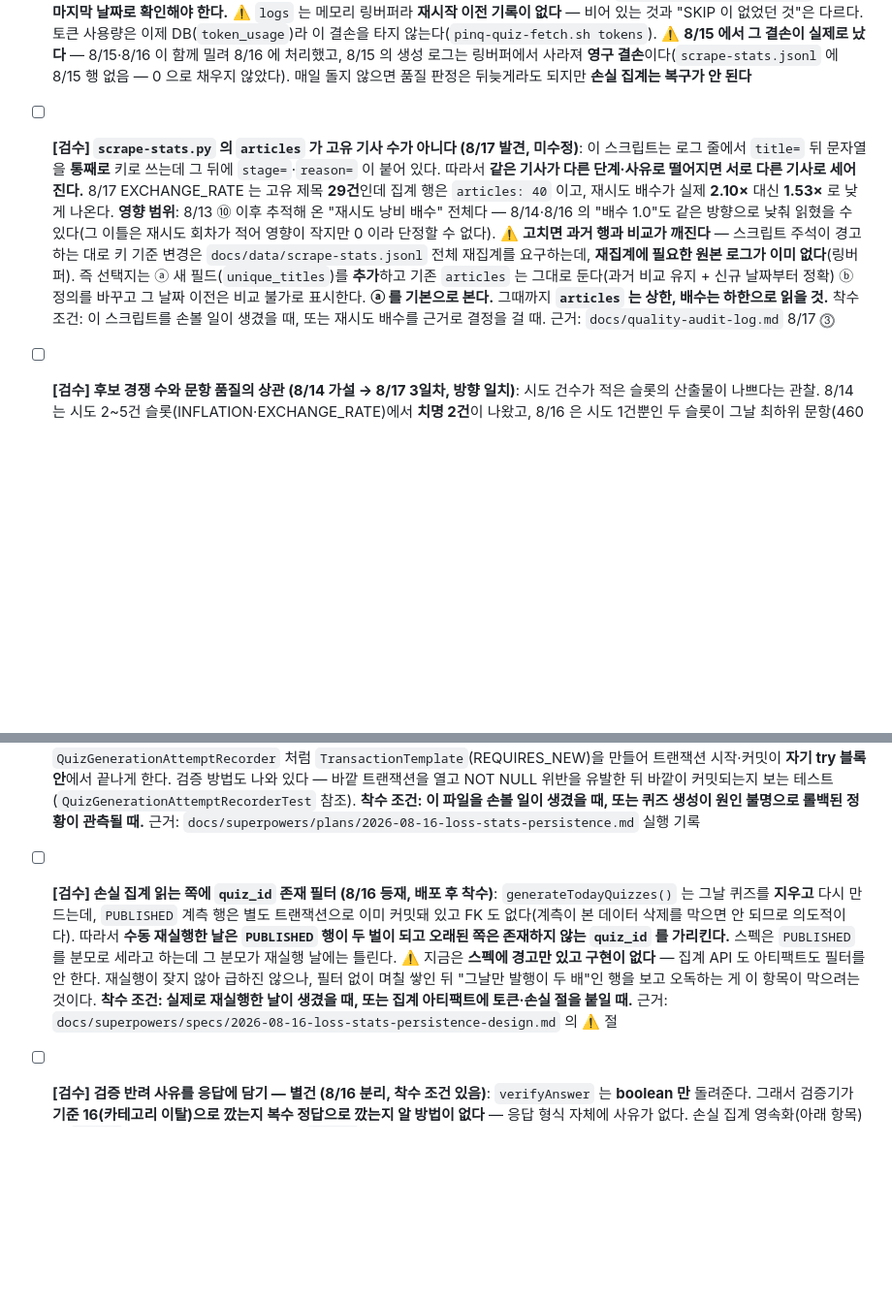
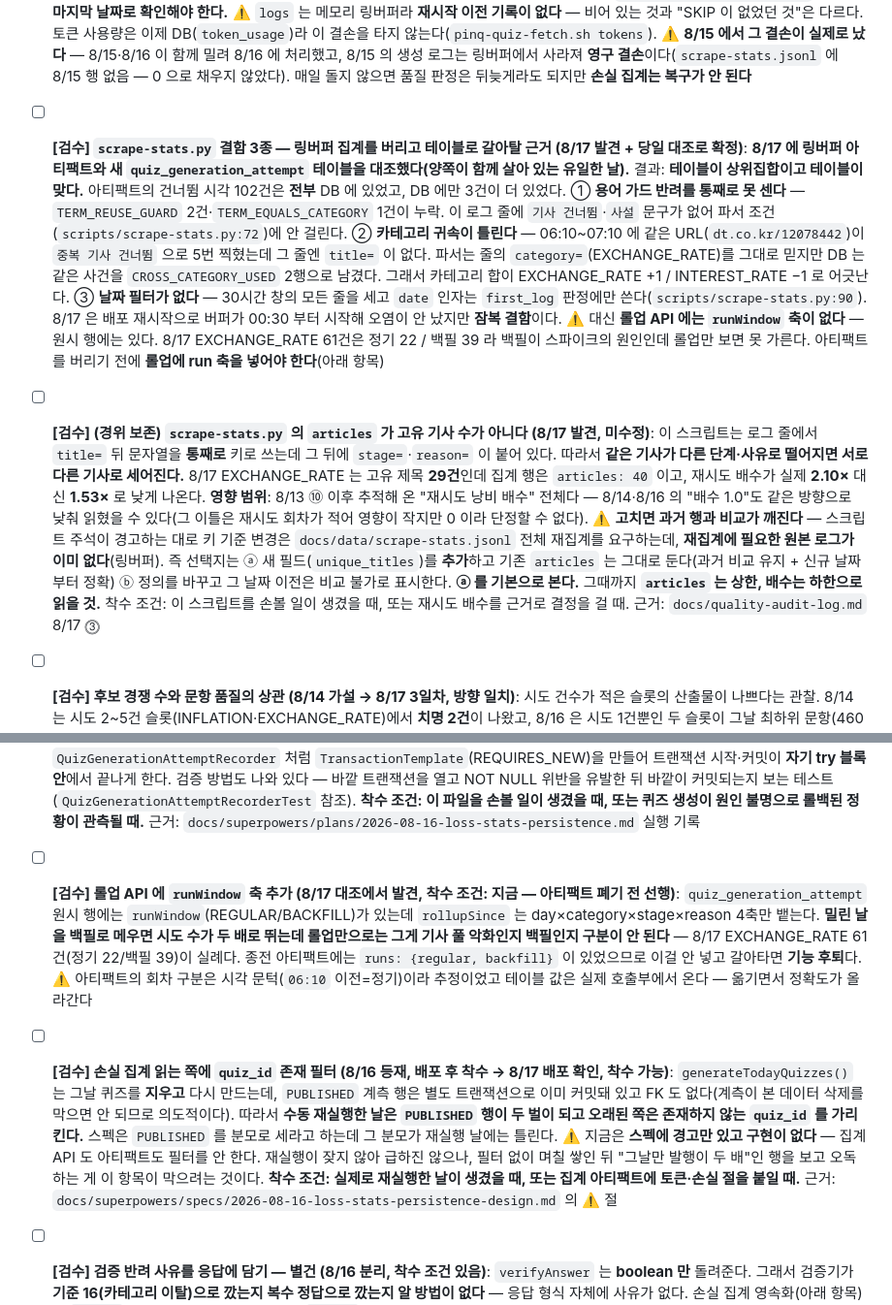
Before and after one commit to userri/PinQ-backend, a Markdown page: docs/PENDING.md, 2 parts joined by grey strips. Shown at 97% size. Rendered like a GitHub page; blank space fills up the shorter version.

Commit message:
docs: 손실 집계 링버퍼↔테이블 당일 대조 — 테이블이 상위집합, scrape-stats 결함 3종 확정, 롤업 run 축 누락 등재

```diff
--- a/docs/PENDING.md
+++ b/docs/PENDING.md
@@ -18,7 +18,8 @@
 
 - [ ] **[검수] 8/18 발행분 검수 (착수 조건: 06:04 정기 생성 이후)**: **8/14 부터 매일 체제로 복귀했다** — 8/14 발행분에서 치명 2건(450·453)이 나와 복귀 조항이 발동했고 사용자가 매일로 결정했다. 주말·평일 구분 없이 매일 돌리며, **빠진 날은 정상 운영이 아니라 결손**이므로 백필로 메운다. **스케줄 작업은 살아 있다 (8/17 확인·교정).** 맥의 `pinq-quiz-audit` 작업이 활성 상태이고 8/17 09:39 에 실제로 돌았다 — "0건"이라던 종전 서술은 사실이 아니었다. 다만 **크론이 월·수·금(`30 9 * * 1,3,5`)에 머물러 있어 8/14 의 매일 복귀 결정이 반영되지 않았고, 그게 8/15 결손의 원인이다**(금 8/14 다음 자동 실행이 월 8/17). 8/17 에 `30 9 * * *` 로 교정했다. ⚠️ 그래도 **맥이 켜져 있어야 돈다** — 로컬 스케줄러라 앱이 닫혀 있으면 다음 실행 때 밀려 돌고, 깨어난 직후 네트워크가 안 붙은 상태에서 발동하면 그 회차는 실패한 채 그날 슬롯을 소진한다(8/4 실측). 따라서 자동 실행은 보조이고, **결손 여부는 사람이 `pinq-quiz-fetch.sh counts` 와 로그 마지막 날짜로 확인해야 한다.** ⚠️ `logs` 는 메모리 링버퍼라 **재시작 이전 기록이 없다** — 비어 있는 것과 "SKIP 이 없었던 것"은 다르다. 토큰 사용량은 이제 DB(`token_usage`)라 이 결손을 타지 않는다(`pinq-quiz-fetch.sh tokens`). ⚠️ **8/15 에서 그 결손이 실제로 났다** — 8/15·8/16 이 함께 밀려 8/16 에 처리했고, 8/15 의 생성 로그는 링버퍼에서 사라져 **영구 결손**이다(`scrape-stats.jsonl` 에 8/15 행 없음 — 0 으로 채우지 않았다). 매일 돌지 않으면 품질 판정은 뒤늦게라도 되지만 **손실 집계는 복구가 안 된다**
 
-- [ ] **[검수] `scrape-stats.py` 의 `articles` 가 고유 기사 수가 아니다 (8/17 발견, 미수정)**: 이 스크립트는 로그 줄에서 `title=` 뒤 문자열을 **통째로** 키로 쓰는데 그 뒤에 `stage=`·`reason=` 이 붙어 있다. 따라서 **같은 기사가 다른 단계·사유로 떨어지면 서로 다른 기사로 세어진다.** 8/17 EXCHANGE_RATE 는 고유 제목 **29건**인데 집계 행은 `articles: 40` 이고, 재시도 배수가 실제 **2.10×** 대신 **1.53×** 로 낮게 나온다. **영향 범위**: 8/13 ⑩ 이후 추적해 온 "재시도 낭비 배수" 전체다 — 8/14·8/16 의 "배수 1.0"도 같은 방향으로 낮춰 읽혔을 수 있다(그 이틀은 재시도 회차가 적어 영향이 작지만 0 이라 단정할 수 없다). ⚠️ **고치면 과거 행과 비교가 깨진다** — 스크립트 주석이 경고하는 대로 키 기준 변경은 `docs/data/scrape-stats.jsonl` 전체 재집계를 요구하는데, **재집계에 필요한 원본 로그가 이미 없다**(링버퍼). 즉 선택지는 ⓐ 새 필드(`unique_titles`)를 **추가**하고 기존 `articles` 는 그대로 둔다(과거 비교 유지 + 신규 날짜부터 정확) ⓑ 정의를 바꾸고 그 날짜 이전은 비교 불가로 표시한다. **ⓐ 를 기본으로 본다.** 그때까지 **`articles` 는 상한, 배수는 하한으로 읽을 것.** 착수 조건: 이 스크립트를 손볼 일이 생겼을 때, 또는 재시도 배수를 근거로 결정을 걸 때. 근거: `docs/quality-audit-log.md` 8/17 ⓷
+- [ ] **[검수] `scrape-stats.py` 결함 3종 — 링버퍼 집계를 버리고 테이블로 갈아탈 근거 (8/17 발견 + 당일 대조로 확정)**: **8/17 에 링버퍼 아티팩트와 새 `quiz_generation_attempt` 테이블을 대조했다(양쪽이 함께 살아 있는 유일한 날).** 결과: **테이블이 상위집합이고 테이블이 맞다.** 아티팩트의 건너뜀 시각 102건은 **전부** DB 에 있었고, DB 에만 3건이 더 있었다. ① **용어 가드 반려를 통째로 못 센다** — `TERM_REUSE_GUARD` 2건·`TERM_EQUALS_CATEGORY` 1건이 누락. 이 로그 줄에 `기사 건너뜀`·`사설` 문구가 없어 파서 조건(`scripts/scrape-stats.py:72`)에 안 걸린다. ② **카테고리 귀속이 틀린다** — 06:10~07:10 에 같은 URL(`dt.co.kr/12078442`)이 `중복 기사 건너뜀` 으로 5번 찍혔는데 그 줄엔 `title=` 이 없다. 파서는 줄의 `category=`(EXCHANGE_RATE)를 그대로 믿지만 DB 는 같은 사건을 `CROSS_CATEGORY_USED` 2행으로 남겼다. 그래서 카테고리 합이 EXCHANGE_RATE +1 / INTEREST_RATE −1 로 어긋난다. ③ **날짜 필터가 없다** — 30시간 창의 모든 줄을 세고 `date` 인자는 `first_log` 판정에만 쓴다(`scripts/scrape-stats.py:90`). 8/17 은 배포 재시작으로 버퍼가 00:30 부터 시작해 오염이 안 났지만 **잠복 결함**이다. ⚠️ 대신 **롤업 API 에는 `runWindow` 축이 없다** — 원시 행에는 있다. 8/17 EXCHANGE_RATE 61건은 정기 22 / 백필 39 라 백필이 스파이크의 원인인데 롤업만 보면 못 가른다. 아티팩트를 버리기 전에 **롤업에 run 축을 넣어야 한다**(아래 항목)
+- [ ] **[검수] (경위 보존) `scrape-stats.py` 의 `articles` 가 고유 기사 수가 아니다 (8/17 발견, 미수정)**: 이 스크립트는 로그 줄에서 `title=` 뒤 문자열을 **통째로** 키로 쓰는데 그 뒤에 `stage=`·`reason=` 이 붙어 있다. 따라서 **같은 기사가 다른 단계·사유로 떨어지면 서로 다른 기사로 세어진다.** 8/17 EXCHANGE_RATE 는 고유 제목 **29건**인데 집계 행은 `articles: 40` 이고, 재시도 배수가 실제 **2.10×** 대신 **1.53×** 로 낮게 나온다. **영향 범위**: 8/13 ⑩ 이후 추적해 온 "재시도 낭비 배수" 전체다 — 8/14·8/16 의 "배수 1.0"도 같은 방향으로 낮춰 읽혔을 수 있다(그 이틀은 재시도 회차가 적어 영향이 작지만 0 이라 단정할 수 없다). ⚠️ **고치면 과거 행과 비교가 깨진다** — 스크립트 주석이 경고하는 대로 키 기준 변경은 `docs/data/scrape-stats.jsonl` 전체 재집계를 요구하는데, **재집계에 필요한 원본 로그가 이미 없다**(링버퍼). 즉 선택지는 ⓐ 새 필드(`unique_titles`)를 **추가**하고 기존 `articles` 는 그대로 둔다(과거 비교 유지 + 신규 날짜부터 정확) ⓑ 정의를 바꾸고 그 날짜 이전은 비교 불가로 표시한다. **ⓐ 를 기본으로 본다.** 그때까지 **`articles` 는 상한, 배수는 하한으로 읽을 것.** 착수 조건: 이 스크립트를 손볼 일이 생겼을 때, 또는 재시도 배수를 근거로 결정을 걸 때. 근거: `docs/quality-audit-log.md` 8/17 ⓷
 
 - [ ] **[검수] 후보 경쟁 수와 문항 품질의 상관 (8/14 가설 → 8/17 3일차, 방향 일치)**: 시도 건수가 적은 슬롯의 산출물이 나쁘다는 관찰. 8/14 는 시도 2~5건 슬롯(INFLATION·EXCHANGE_RATE)에서 **치명 2건**이 나왔고, 8/16 은 시도 1건뿐인 두 슬롯이 그날 최하위 문항(460 ROE 교과서 정의·462 질문 되풀이)을, 시도 25건을 태운 EXCHANGE_RATE 가 최우수(463)를 냈다. 성립하면 **발행 수 5/5 는 품질 지표가 아니며 시도 수가 선행 지표**라는 뜻이라 검증 강화·포화 대응의 우선순위가 바뀐다. ⚠️ **승격하려면 집계 축이 하나 더 필요하다** — 현행 `scripts/scrape-stats.py` 는 시도만 세고 산출물 등급을 모르므로, 날짜×슬롯에 검수 판정(치명/경계/우수)을 붙여야 상관을 셀 수 있다. 표본 2일이라 아직 관찰. **8/17 3일차도 방향 일치** — 건너뜀 줄이 **0건**인 STOCK(첫 기사가 그대로 통과)이 465(질문 "근거를 설명해야 하는 이유" → 정답 "입증하기 위해서" — 질문 되풀이)로 그날 최하위, 61건을 태운 EXCHANGE_RATE 가 468(명목환율 vs 실질 구매력 층위 구분)로 최우수였다. **다만 8/17 은 최하위가 경계·치명까지 가지 않아 등급 차이로는 안 잡혔다** — 집계 축 없이는 이 상관이 계속 인상 수준에 머문다는 점이 오히려 분명해졌다. 근거: `docs/quality-audit-log.md` 8/14 ③ · 8/16 ④ · 8/17 ⓸
 
@@ -59,7 +60,8 @@
 
 - [ ] **[앱] `TokenUsageRecorder` 의 트랜잭션 격리가 실제로는 안 된다 — 이미 배포된 코드 (8/16 발견)**: `@Transactional(propagation = REQUIRES_NEW)` 를 메서드에 걸고 그 안에서 `try/catch` 로 삼키는 형태인데, **커밋은 AOP 프록시가 메서드 반환 '이후'에 한다.** 따라서 flush 시점에 터지는 실패(제약 위반 등)는 메서드 안에서 잡히더라도 프록시의 커밋이 `UnexpectedRollbackException` 을 던지고, 그것은 **자기 try/catch 밖이라 호출부로 샌다.** 즉 "계측 실패가 본 기능을 못 죽인다"는 그 클래스의 존재 이유가 성립하지 않는다. ⚠️ **관측된 사고는 없다** — 손실 집계 영속화 작업에서 같은 패턴을 테스트로 검증하다 발견했고(그쪽은 `TransactionTemplate` 로 교체해 해결), 재리뷰가 `TokenUsageRecorder` 에도 같은 결함이 있음을 코드로 확인했다. 실제로 터지려면 `token_usage` 저장이 flush 단계에서 실패해야 하는데 현재 컬럼 제약상 그럴 값이 잘 안 만들어져서 잠복 상태다. **고치는 법은 이미 나와 있다**: `QuizGenerationAttemptRecorder` 처럼 `TransactionTemplate`(REQUIRES_NEW)을 만들어 트랜잭션 시작·커밋이 **자기 try 블록 안**에서 끝나게 한다. 검증 방법도 나와 있다 — 바깥 트랜잭션을 열고 NOT NULL 위반을 유발한 뒤 바깥이 커밋되는지 보는 테스트(`QuizGenerationAttemptRecorderTest` 참조). **착수 조건: 이 파일을 손볼 일이 생겼을 때, 또는 퀴즈 생성이 원인 불명으로 롤백된 정황이 관측될 때.** 근거: `docs/superpowers/plans/2026-08-16-loss-stats-persistence.md` 실행 기록
 
-- [ ] **[검수] 손실 집계 읽는 쪽에 `quiz_id` 존재 필터 (8/16 등재, 배포 후 착수)**: `generateTodayQuizzes()` 는 그날 퀴즈를 **지우고** 다시 만드는데, `PUBLISHED` 계측 행은 별도 트랜잭션으로 이미 커밋돼 있고 FK 도 없다(계측이 본 데이터 삭제를 막으면 안 되므로 의도적이다). 따라서 **수동 재실행한 날은 `PUBLISHED` 행이 두 벌이 되고 오래된 쪽은 존재하지 않는 `quiz_id` 를 가리킨다.** 스펙은 `PUBLISHED` 를 분모로 세라고 하는데 그 분모가 재실행 날에는 틀린다. ⚠️ 지금은 **스펙에 경고만 있고 구현이 없다** — 집계 API 도 아티팩트도 필터를 안 한다. 재실행이 잦지 않아 급하진 않으나, 필터 없이 며칠 쌓인 뒤 "그날만 발행이 두 배"인 행을 보고 오독하는 게 이 항목이 막으려는 것이다. **착수 조건: 실제로 재실행한 날이 생겼을 때, 또는 집계 아티팩트에 토큰·손실 절을 붙일 때.** 근거: `docs/superpowers/specs/2026-08-16-loss-stats-persistence-design.md` 의 ⚠️ 절
+- [ ] **[검수] 롤업 API 에 `runWindow` 축 추가 (8/17 대조에서 발견, 착수 조건: 지금 — 아티팩트 폐기 전 선행)**: `quiz_generation_attempt` 원시 행에는 `runWindow`(REGULAR/BACKFILL)가 있는데 `rollupSince` 는 day×category×stage×reason 4축만 뱉는다. **밀린 날을 백필로 메우면 시도 수가 두 배로 뛰는데 롤업만으로는 그게 기사 풀 악화인지 백필인지 구분이 안 된다** — 8/17 EXCHANGE_RATE 61건(정기 22/백필 39)이 실례다. 종전 아티팩트에는 `runs: {regular, backfill}` 이 있었으므로 이걸 안 넣고 갈아타면 **기능 후퇴**다. ⚠️ 아티팩트의 회차 구분은 시각 문턱(`06:10` 이전=정기)이라 추정이었고 테이블 값은 실제 호출부에서 온다 — 옮기면서 정확도가 올라간다
+- [ ] **[검수] 손실 집계 읽는 쪽에 `quiz_id` 존재 필터 (8/16 등재, 배포 후 착수 → 8/17 배포 확인, 착수 가능)**: `generateTodayQuizzes()` 는 그날 퀴즈를 **지우고** 다시 만드는데, `PUBLISHED` 계측 행은 별도 트랜잭션으로 이미 커밋돼 있고 FK 도 없다(계측이 본 데이터 삭제를 막으면 안 되므로 의도적이다). 따라서 **수동 재실행한 날은 `PUBLISHED` 행이 두 벌이 되고 오래된 쪽은 존재하지 않는 `quiz_id` 를 가리킨다.** 스펙은 `PUBLISHED` 를 분모로 세라고 하는데 그 분모가 재실행 날에는 틀린다. ⚠️ 지금은 **스펙에 경고만 있고 구현이 없다** — 집계 API 도 아티팩트도 필터를 안 한다. 재실행이 잦지 않아 급하진 않으나, 필터 없이 며칠 쌓인 뒤 "그날만 발행이 두 배"인 행을 보고 오독하는 게 이 항목이 막으려는 것이다. **착수 조건: 실제로 재실행한 날이 생겼을 때, 또는 집계 아티팩트에 토큰·손실 절을 붙일 때.** 근거: `docs/superpowers/specs/2026-08-16-loss-stats-persistence-design.md` 의 ⚠️ 절
 
 - [ ] **[검수] 검증 반려 사유를 응답에 담기 — 별건 (8/16 분리, 착수 조건 있음)**: `verifyAnswer` 는 **boolean 만** 돌려준다. 그래서 검증기가 **기준 16(카테고리 이탈)으로 깠는지 복수 정답으로 깠는지 알 방법이 없다** — 응답 형식 자체에 사유가 없다. 손실 집계 영속화(아래 항목)로 `VERIFY` 단계와 앞 단계는 분리되지만 **`VERIFY` 안의 세부 사유는 여전히 뭉쳐 있어**, "사유 분해로는 기준 16 의 기여를 분리할 수 없다"는 지적은 절반만 해소된다. ⚠️ **왜 같이 안 했나**: 사유를 받으려면 검증 프롬프트의 **응답 형식(고정부)** 을 바꿔야 하는데 거기에 `cache_control: ephemeral` 캐시가 걸려 있다. 고정부를 건드리면 ① 접두 일치가 깨져 캐시가 무력화될 수 있고(하루 $0.6→$0.15 절감분이 날아간다) ② `OpenAIQuizClientPromptTest.verifySystemPrompt_isInvariant` 가 깨진다 ③ 8/13 선례대로 **문구 변경은 품질 무영향이 아니라 소폭 변경**이라 반려 사유 분포 대조가 따로 필요하다. 즉 변수 분리 원칙상 손실 집계와 동시 착수 불가. **착수 조건: 손실 집계 영속화가 배포돼 며칠 쌓인 뒤, `VERIFY` 단계 손실이 실제로 큰 비중일 때.** 작다면 이 작업은 필요 없다 — 착수 전에 그 비중부터 잴 것. 근거: `docs/superpowers/specs/2026-08-16-loss-stats-persistence-design.md` "한계"
 
```
